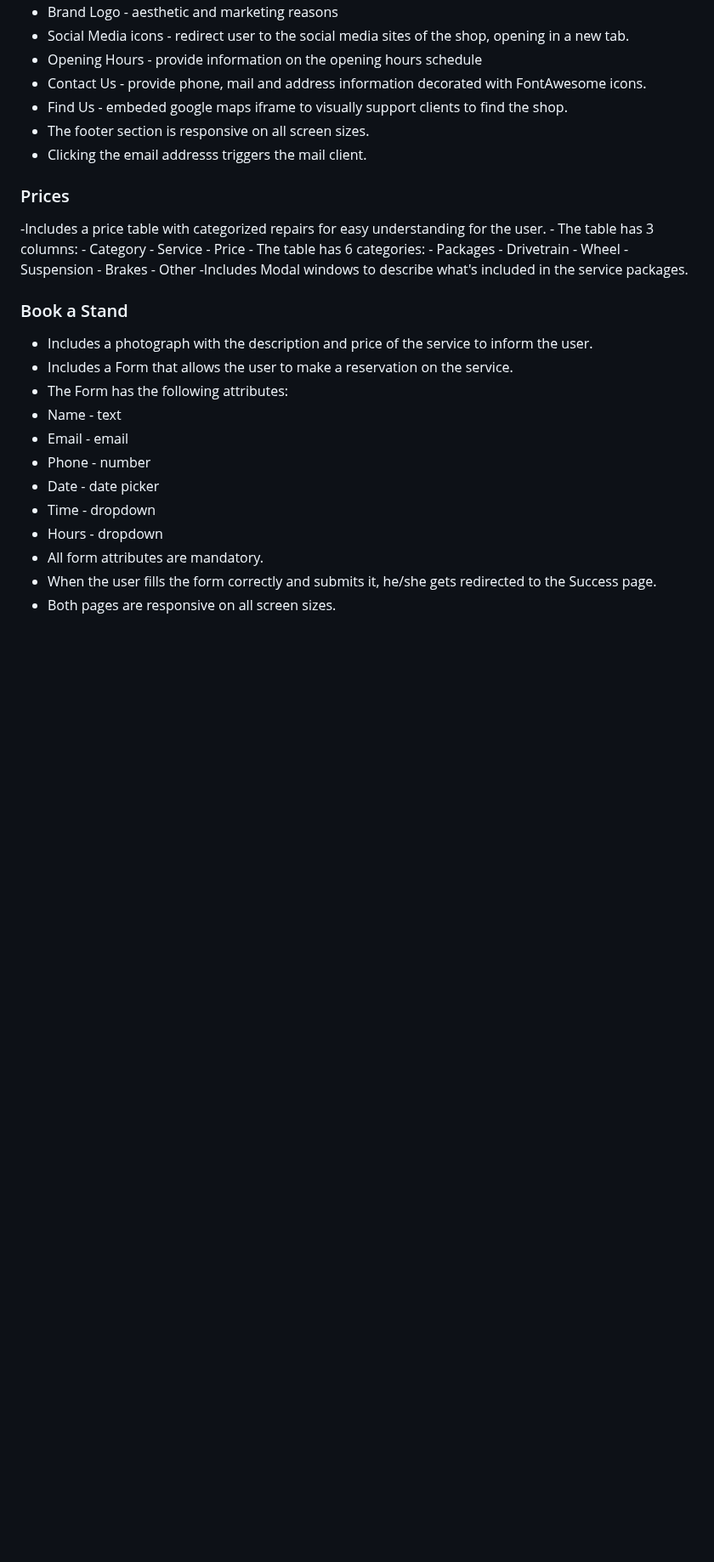
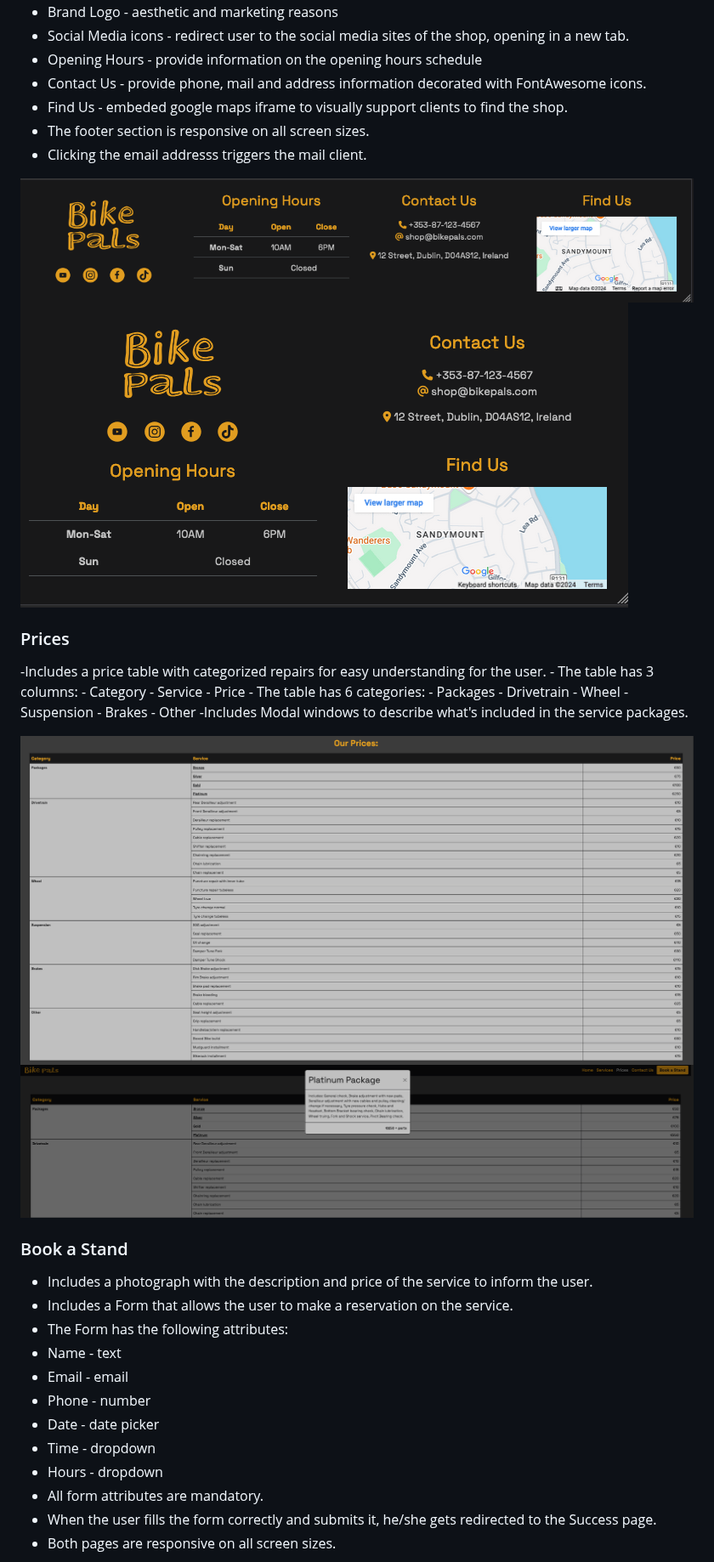
Before and after one commit to demetermarcell/bike-pals, a Markdown page: README.md, the part around one of its changes. Shown at 85% size. GitHub-like rendering; blank space fills up the shorter version.

Commit message:
Adding screenshots and validator test results to README.md

```diff
--- a/README.md
+++ b/README.md
@@ -47,6 +56,9 @@ IMG mockups on devices AI generated
  - Find Us - embeded google maps iframe to visually support clients to find the shop.
 - The footer section is responsive on all screen sizes.
 - Clicking the email addresss triggers the mail client.
+
+<img src="screenshot/footer-1x4-min.png" alt="Footer desktop view" >
+<img src="screenshot/footer-2x2-min.png" alt="Footer dekstop view" >
 
 ### Prices
 -Includes a price table with categorized repairs for easy understanding for the user.
@@ -63,6 +75,9 @@ IMG mockups on devices AI generated
         - Other
 -Includes Modal windows to describe what's included in the  service packages.
 
+<img src="screenshot/prices-min.png" alt="Prices screen view" >
+<img src="screenshot/prices-modal-min.png" alt="Prices modal view" >
+
 ### Book a Stand
 - Includes a photograph with the description and price of the service to inform the user.
 - Includes a Form that allows the user to make a reservation on the service.
```
Also changed, not shown: other parts of README.md (+31 -3 lines).
